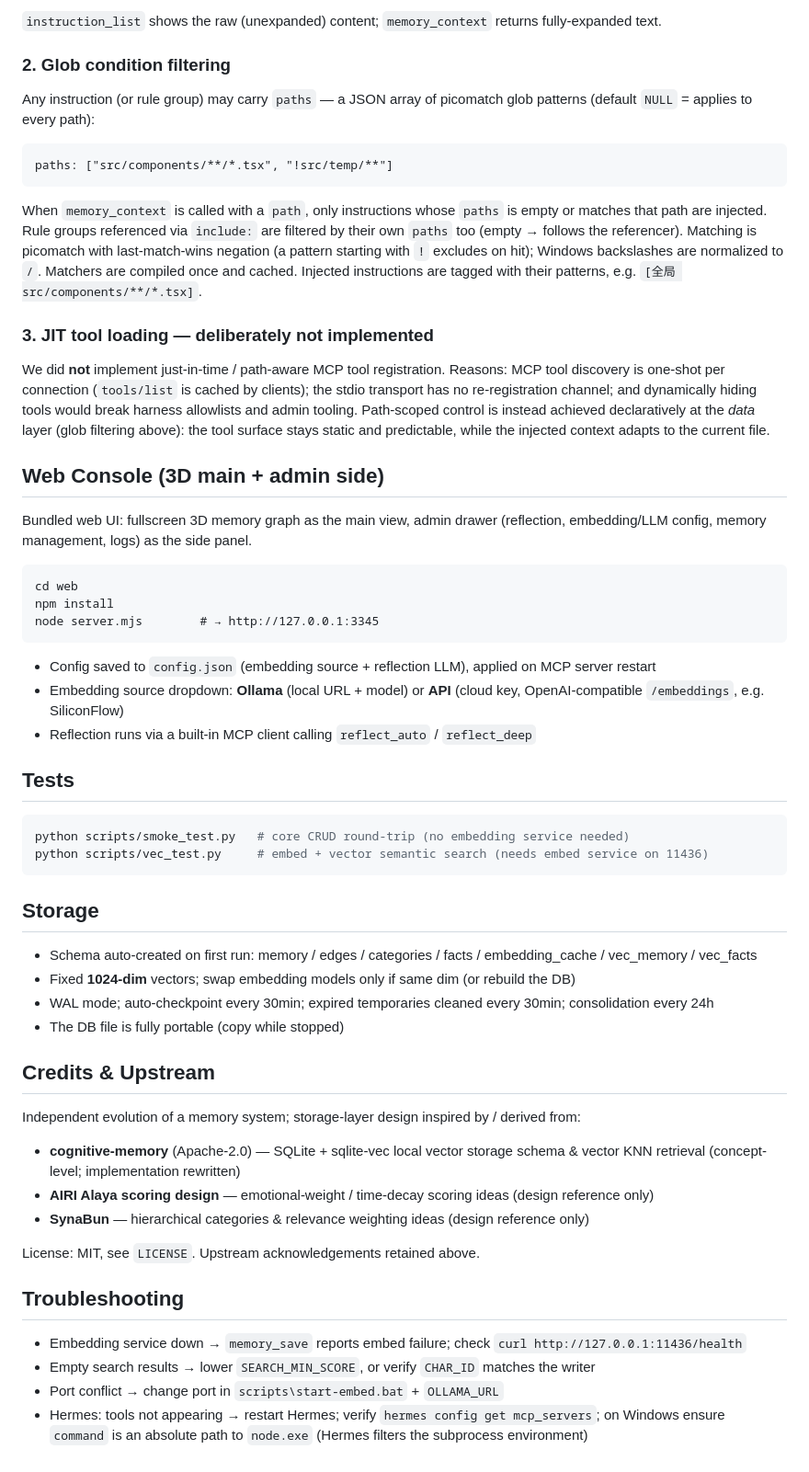
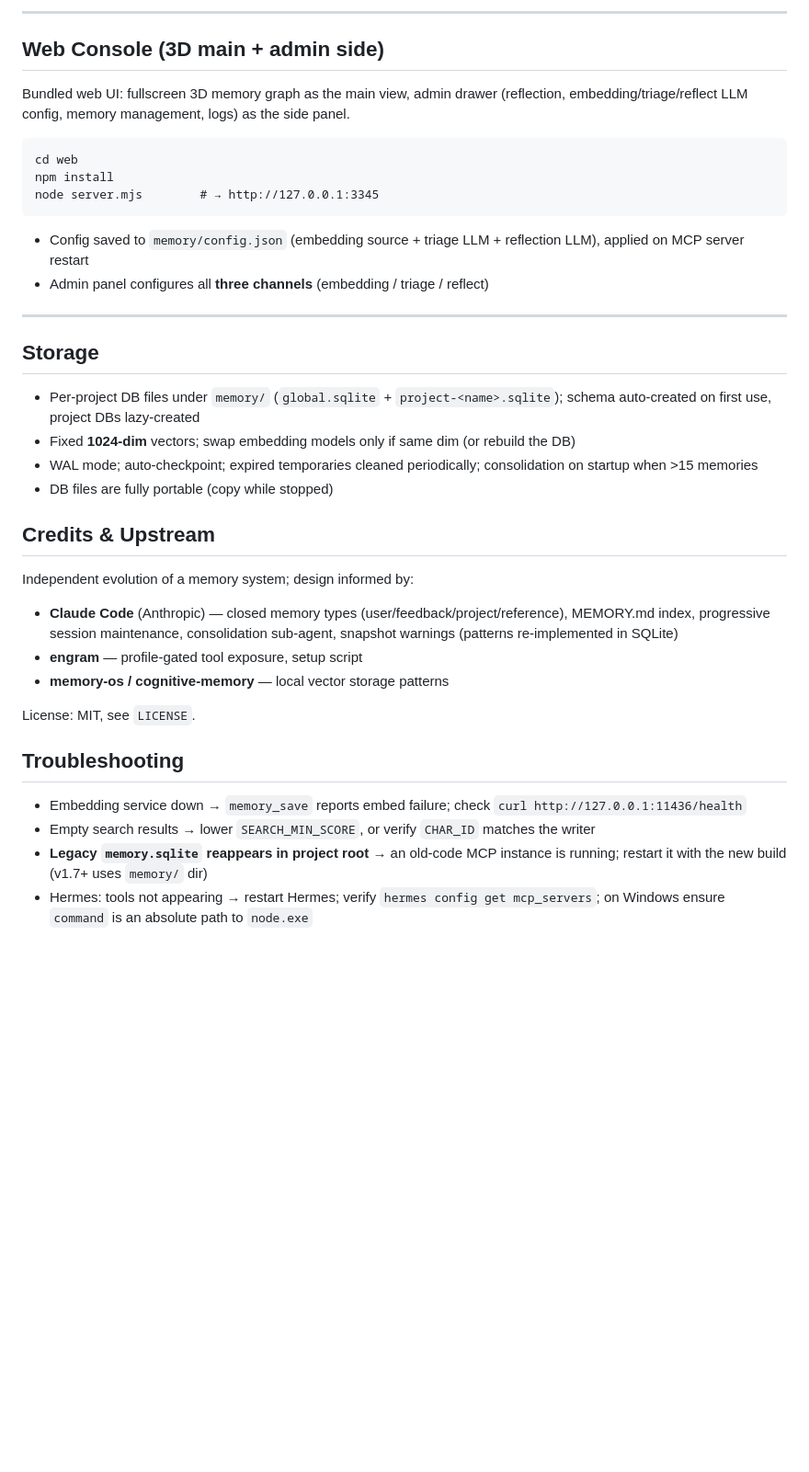
Before and after one commit to ehwin/castalia-full, a Markdown page: README.md, the part around one of its changes. Shown at 92% size. Drawn GitHub-style; blank space fills up the shorter version.

````diff
--- a/README.md
+++ b/README.md
@@ -222,22 +235,8 @@ At read time each `include:` line is replaced by `[规则组 <name>]\n<expanded
-`instruction_list` shows the raw (unexpanded) content; `memory_context` returns fully-expanded text.
-
-### 2. Glob condition filtering
-
-Any instruction (or rule group) may carry `paths` — a JSON array of picomatch glob patterns (default `NULL` = applies to every path):
-
-```
-paths: ["src/components/**/*.tsx", "!src/temp/**"]
-```
-
-When `memory_context` is called with a `path`, only instructions whose `paths` is empty or matches that path are injected. Rule groups referenced via `include:` are filtered by their own `paths` too (empty → follows the referencer). Matching is picomatch with last-match-wins negation (a pattern starting with `!` excludes on hit); Windows backslashes are normalized to `/`. Matchers are compiled once and cached. Injected instructions are tagged with their patterns, e.g. `[全局 src/components/**/*.tsx]`.
-
-### 3. JIT tool loading — deliberately not implemented
-
-We did **not** implement just-in-time / path-aware MCP tool registration. Reasons: MCP tool discovery is one-shot per connection (`tools/list` is cached by clients); the stdio transport has no re-registration channel; and dynamically hiding tools would break harness allowlists and admin tooling. Path-scoped control is instead achieved declaratively at the *data* layer (glob filtering above): the tool surface stays static and predictable, while the injected context adapts to the current file.
+---
 
 ## Web Console (3D main + admin side)
 
-Bundled web UI: fullscreen 3D memory graph as the main view, admin drawer (reflection, embedding/LLM config, memory management, logs) as the side panel.
+Bundled web UI: fullscreen 3D memory graph as the main view, admin drawer (reflection, embedding/triage/reflect LLM config, memory management, logs) as the side panel.
 
 ```bat
 cd web
@@ -245,37 +244,31 @@ npm install
 node server.mjs        # → http://127.0.0.1:3345
 ```
 
-- Config saved to `config.json` (embedding source + reflection LLM), applied on MCP server restart
-- Embedding source dropdown: **Ollama** (local URL + model) or **API** (cloud key, OpenAI-compatible `/embeddings`, e.g. SiliconFlow)
-- Reflection runs via a built-in MCP client calling `reflect_auto` / `reflect_deep`
+- Config saved to `memory/config.json` (embedding source + triage LLM + reflection LLM), applied on MCP server restart
+- Admin panel configures all **three channels** (embedding / triage / reflect)
 
-## Tests
-
-```bash
-python scripts/smoke_test.py   # core CRUD round-trip (no embedding service needed)
-python scripts/vec_test.py     # embed + vector semantic search (needs embed service on 11436)
-```
+---
 
 ## Storage
 
-- Schema auto-created on first run: memory / edges / categories / facts / embedding_cache / vec_memory / vec_facts
+- Per-project DB files under `memory/` (`global.sqlite` + `project-<name>.sqlite`); schema auto-created on first use, project DBs lazy-created
 - Fixed **1024-dim** vectors; swap embedding models only if same dim (or rebuild the DB)
-- WAL mode; auto-checkpoint every 30min; expired temporaries cleaned every 30min; consolidation every 24h
-- The DB file is fully portable (copy while stopped)
+- WAL mode; auto-checkpoint; expired temporaries cleaned periodically; consolidation on startup when >15 memories
+- DB files are fully portable (copy while stopped)
 
 ## Credits & Upstream
 
-Independent evolution of a memory system; storage-layer design inspired by / derived from:
+Independent evolution of a memory system; design informed by:
 
-- **cognitive-memory** (Apache-2.0) — SQLite + sqlite-vec local vector storage schema & vector KNN retrieval (concept-level; implementation rewritten)
-- **AIRI Alaya scoring design** — emotional-weight / time-decay scoring ideas (design reference only)
-- **SynaBun** — hierarchical categories & relevance weighting ideas (design reference only)
+- **Claude Code** (Anthropic) — closed memory types (user/feedback/project/reference), MEMORY.md index, progressive session maintenance, consolidation sub-agent, snapshot warnings (patterns re-implemented in SQLite)
+- **engram** — profile-gated tool exposure, setup script
+- **memory-os / cognitive-memory** — local vector storage patterns
 
-License: MIT, see `LICENSE`. Upstream acknowledgements retained above.
+License: MIT, see `LICENSE`.
 
 ## Troubleshooting
 
 - Embedding service down → `memory_save` reports embed failure; check `curl http://127.0.0.1:11436/health`
 - Empty search results → lower `SEARCH_MIN_SCORE`, or verify `CHAR_ID` matches the writer
-- Port conflict → change port in `scripts\start-embed.bat` + `OLLAMA_URL`
-- Hermes: tools not appearing → restart Hermes; verify `hermes config get mcp_servers`; on Windows ensure `command` is an absolute path to `node.exe` (Hermes filters the subprocess environment)
+- **Legacy `memory.sqlite` reappears in project root** → an old-code MCP instance is running; restart it with the new build (v1.7+ uses `memory/` dir)
+- Hermes: tools not appearing → restart Hermes; verify `hermes config get mcp_servers`; on Windows ensure `command` is an absolute path to `node.exe`
````
Also changed, not shown: other parts of README.md (+134 -121 lines), CHANGELOG.md (+5 -0 lines).
